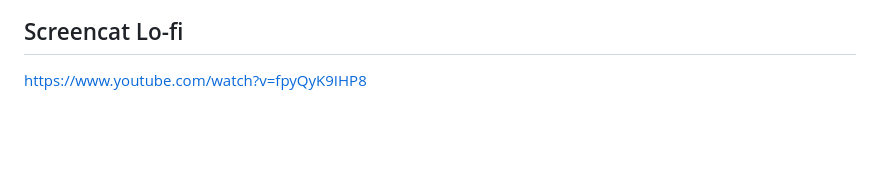
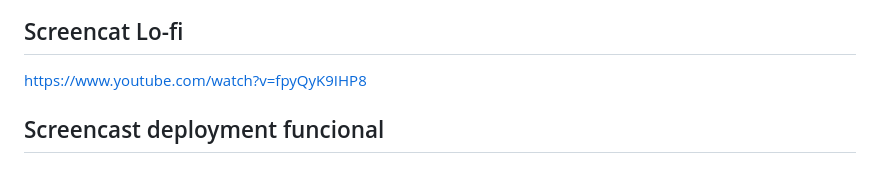
Before and after one commit to Flaviojr-dev/viva-saude, a Markdown page: README.md, the part around the change. Drawn GitHub-style; blank space fills up the shorter version.

```diff
--- a/README.md
+++ b/README.md
@@ -156,3 +156,5 @@ flowchart TD
 
 ## Screencat Lo-fi
  https://www.youtube.com/watch?v=fpyQyK9IHP8
+
+## Screencast deployment funcional
```
